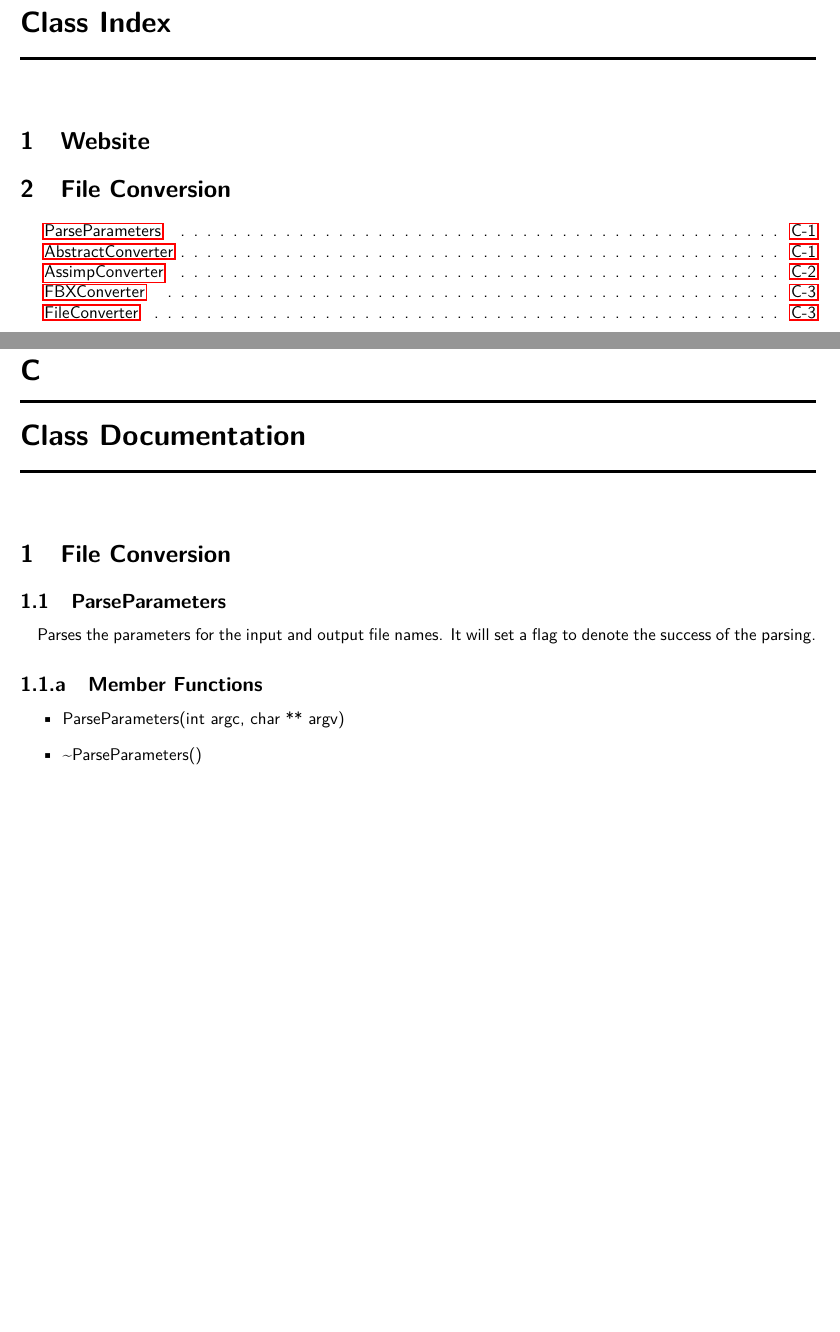
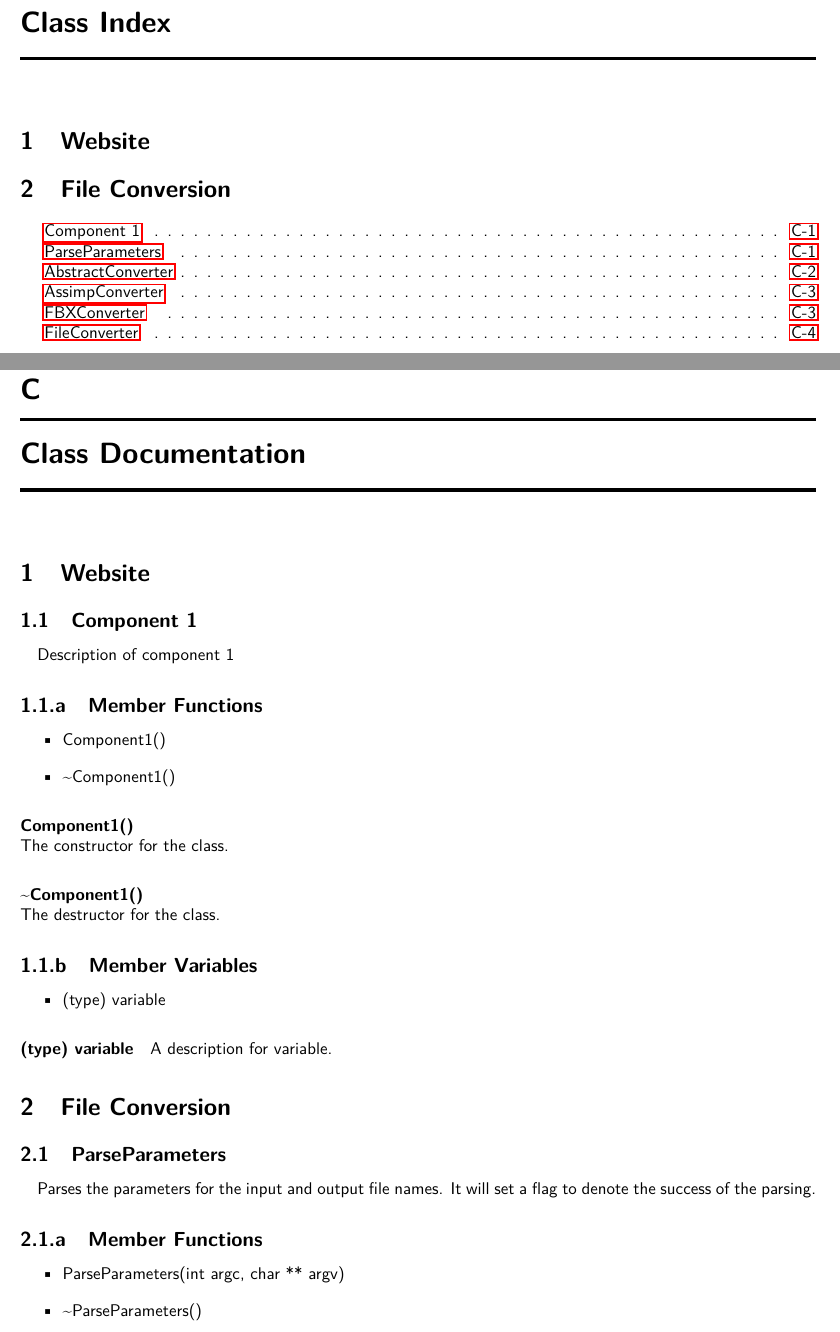
Before and after one commit to SDSMT-CSC/AugmentedEducation, a LaTeX book (DesignTemplate/DesignDocument.tex, which reads DesignTemplate/ClassDocumentation/Website/Component1.tex, DesignTemplate/ClassDocumentation/Website/Website.tex, DesignTemplate/ClassDocumentation/Website/WebsiteIndex.tex): two parts of pages 63 and 65 of 108 before the commit and two parts of pages 63 and 65 of 110 after it, joined at a grey line, cut so that both start at the same text, the shorter picture padded with empty space. Compiled offline with pdfLaTeX.

Commit message:
Adding a template file for the website appendix documenation for future reference.

```diff
--- /dev/null
+++ b/DesignTemplate/ClassDocumentation/Website/Component1.tex
@@ -0,0 +1,33 @@
+\hypertarget{website_component1}
+{
+    \label{website_component1}
+    \index{FileConversion@Component1}
+}
+
+\subsection{Component 1}
+    \paragraph{}
+        Description of component 1
+
+    \subsubsection{Member Functions}
+
+        \begin{itemize}
+            \item Component1()
+            \item \textasciitilde Component1()
+        \end{itemize}
+
+        \paragraph{Component1()}
+            \hfill \break
+            The constructor for the class.
+
+        \paragraph{\textasciitilde Component1()}
+            \hfill \break
+            The destructor for the class.
+
+    \subsubsection{Member Variables}
+
+        \begin{itemize}
+            \item (type) variable
+        \end{itemize}
+
+        \paragraph{(type) variable}
+            A description for variable.
--- /dev/null
+++ b/DesignTemplate/ClassDocumentation/Website/Website.tex
@@ -0,0 +1,4 @@
+
+\section{Website}
+
+\input{ClassDocumentation/Website/Component1}
--- /dev/null
+++ b/DesignTemplate/ClassDocumentation/Website/WebsiteIndex.tex
@@ -0,0 +1,4 @@
+
+\item \contentsline{section}
+{\hyperlink{website_component1}{Component 1} }
+{\pageref{website_component1}}{}
--- a/DesignTemplate/annotated.tex
+++ b/DesignTemplate/annotated.tex
@@ -7,6 +7,7 @@
 
 \begin{DoxyCompactList}
 
+    \input{ClassDocumentation/Website/WebsiteIndex}
     \input{ClassDocumentation/FileConversion/FileConversionIndex}
 
 \end{DoxyCompactList}
```
Also changed, not shown: DesignTemplate/ClassDocumentation/ClassDocumentation.tex (+1 -0 lines), DesignTemplate/ClassDocumentation/WebsiteClassDocumentation.tex (deleted).
